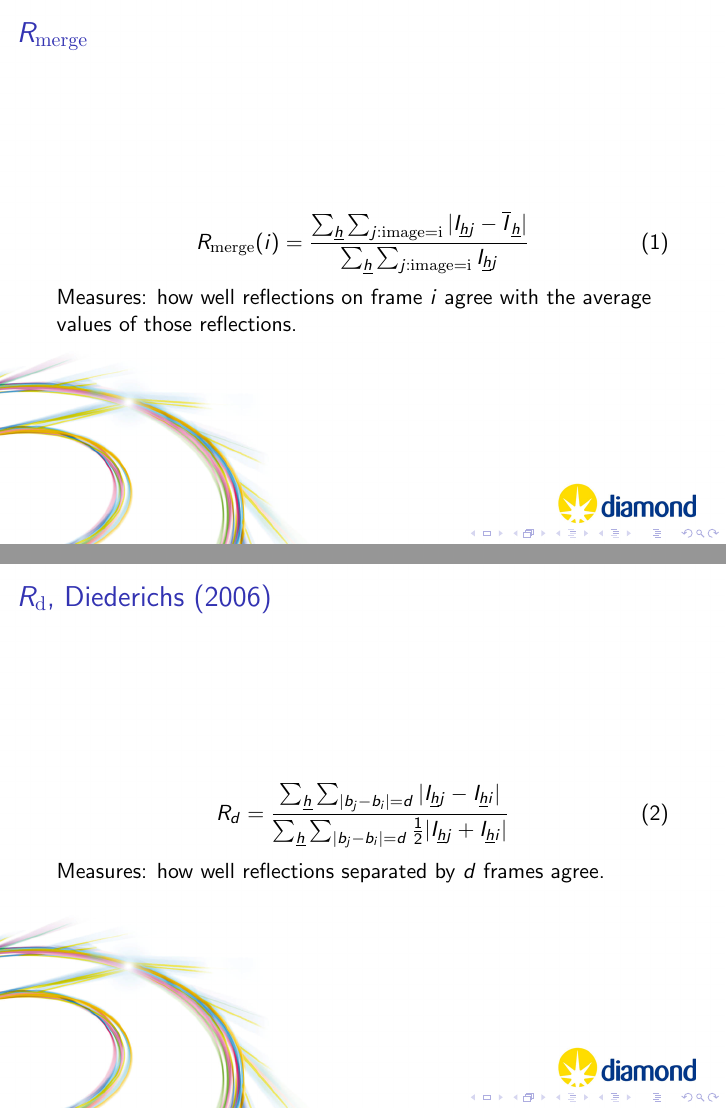
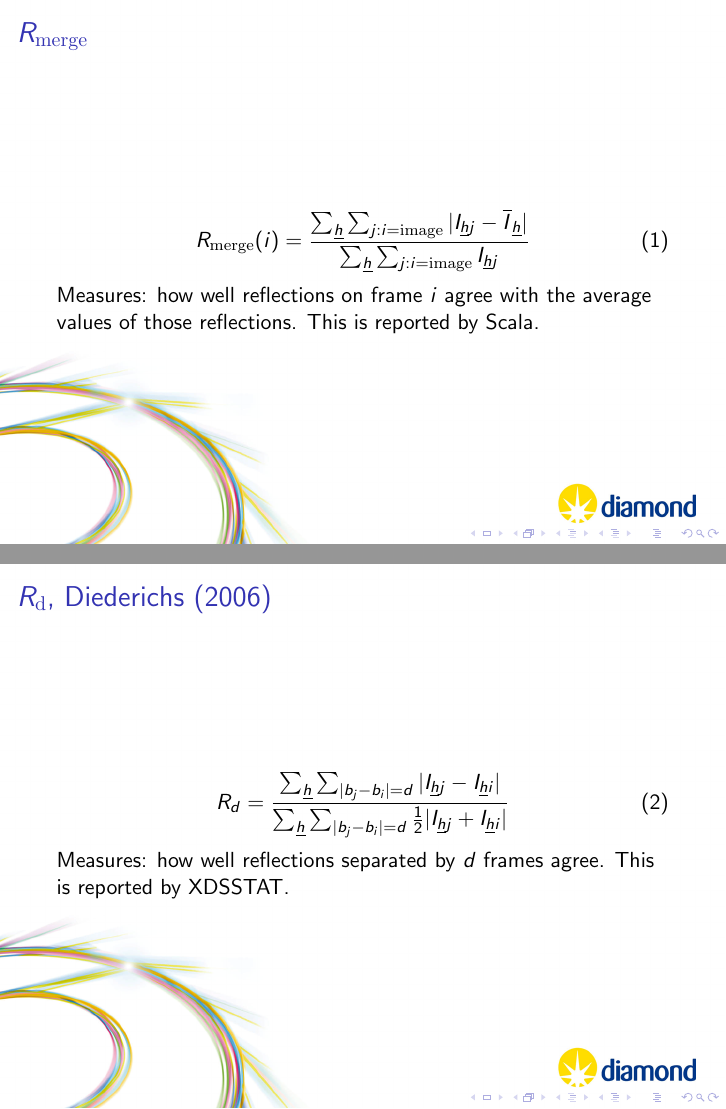
Before and after one commit to xia2/trashcan, LaTeX slides (xia2-talks/talks/aca-chef/presentation.tex): pages 5 and 6 of 45, joined at a grey line. Compiled offline with pdfLaTeX.

Commit message:
minor changes..

```diff
--- a/xia2-talks/talks/aca-chef/presentation.tex
+++ b/xia2-talks/talks/aca-chef/presentation.tex
@@ -78,12 +78,12 @@
 \frametitle{$R_{\rm{merge}}$}
 \begin{equation}
 R_{\rm{merge}}(i) =
-\frac{\sum_{\underline{h}} \sum_{j:\rm{image} = i} | I_{{\underline{h}}j} -
+\frac{\sum_{\underline{h}} \sum_{j: i = \rm{image}} | I_{{\underline{h}}j} -
 \overline{I}_{\underline{h}} |}
-{\sum_{\underline{h}} \sum_{j:\rm{image} = i} I_{{\underline{h}}j}}
+{\sum_{\underline{h}} \sum_{j: i = \rm{image}} I_{{\underline{h}}j}}
 \end{equation}
 Measures: how well reflections on frame $i$ agree with the average
-values of those reflections.
+values of those reflections. This is reported by Scala.
 }
 
 \frame{
@@ -94,7 +94,8 @@ R_d = \frac{\sum_{{\underline{h}}} \sum_{|b_j - b_i| = d}
 {\sum_{{\underline{h}}} \sum_{|b_j - b_i| = d}
 \frac{1}{2}|I_{\underline{h}j} + I_{\underline{h}i}|}
 \end{equation}
-Measures: how well reflections separated by $d$ frames agree.
+Measures: how well reflections separated by $d$ frames agree. This is
+reported by XDSSTAT.
 }
 
 \frame{
```
Also changed, not shown: xia2-talks/talks/aca-chef/presentation.pdf.
